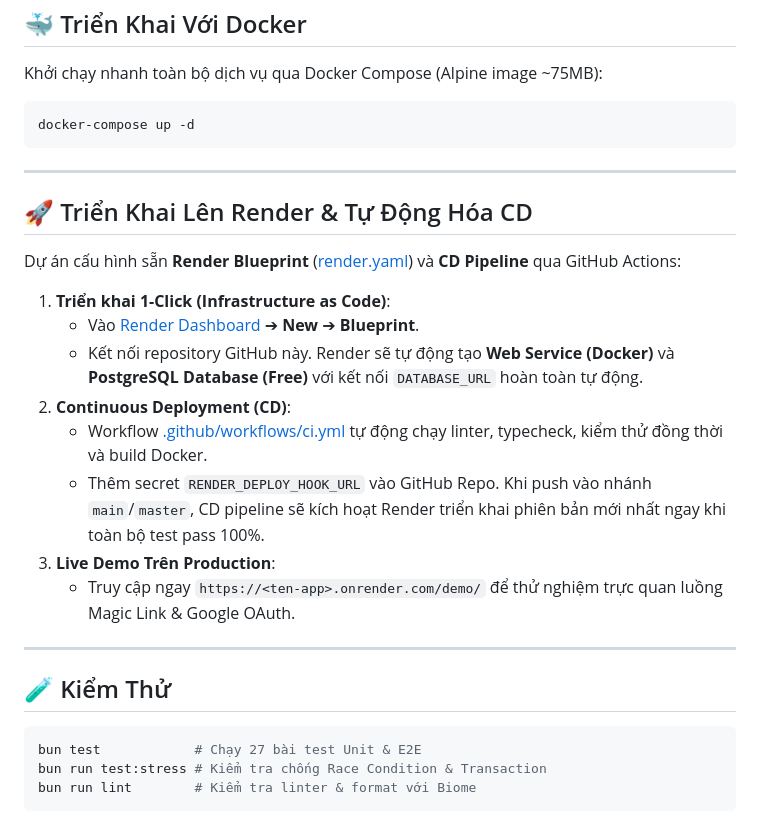
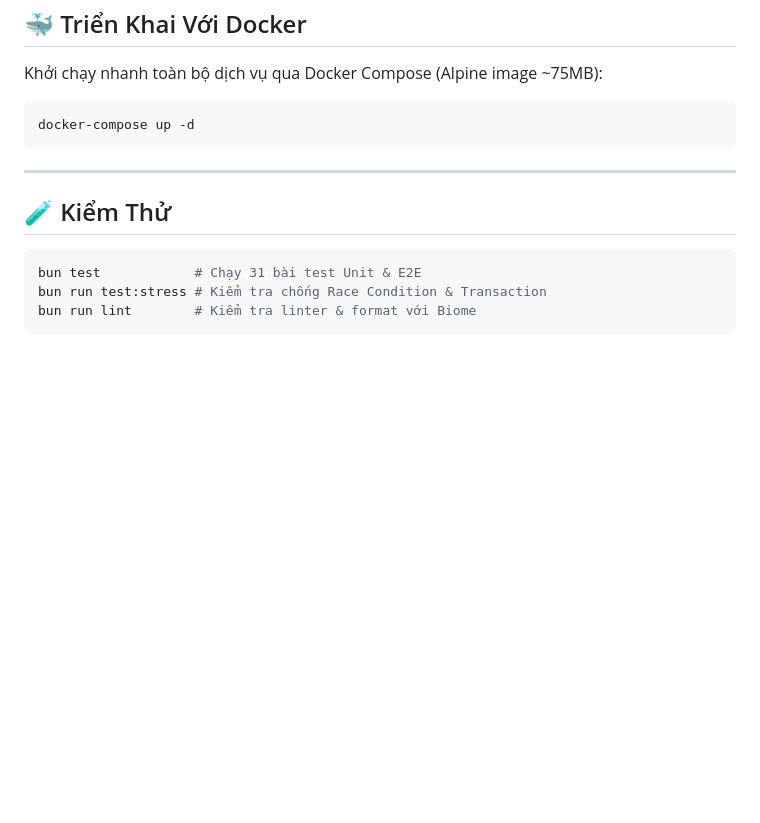
Before and after one commit to vucongchien/authservice, a Markdown page: README.md, the part around the change. GitHub-like rendering; blank space fills up the shorter version.

Commit message:
docs: remove Render deployment section from README

````diff
--- a/README.md
+++ b/README.md
@@ -160,24 +160,10 @@ docker-compose up -d
 
 ---
 
-## 🚀 Triển Khai Lên Render & Tự Động Hóa CD
-
-Dự án cấu hình sẵn **Render Blueprint** ([render.yaml](render.yaml)) và **CD Pipeline** qua GitHub Actions:
-1. **Triển khai 1-Click (Infrastructure as Code)**:
-   - Vào [Render Dashboard](https://dashboard.render.com/) ➔ **New** ➔ **Blueprint**.
-   - Kết nối repository GitHub này. Render sẽ tự động tạo **Web Service (Docker)** và **PostgreSQL Database (Free)** với kết nối `DATABASE_URL` hoàn toàn tự động.
-2. **Continuous Deployment (CD)**:
-   - Workflow [.github/workflows/ci.yml](.github/workflows/ci.yml) tự động chạy linter, typecheck, kiểm thử đồng thời và build Docker.
-   - Thêm secret `RENDER_DEPLOY_HOOK_URL` vào GitHub Repo. Khi push vào nhánh `main`/`master`, CD pipeline sẽ kích hoạt Render triển khai phiên bản mới nhất ngay khi toàn bộ test pass 100%.
-3. **Live Demo Trên Production**:
-   - Truy cập ngay `https://<ten-app>.onrender.com/demo/` để thử nghiệm trực quan luồng Magic Link & Google OAuth.
-
----
-
 ## 🧪 Kiểm Thử
 
 ```bash
-bun test            # Chạy 27 bài test Unit & E2E
+bun test            # Chạy 31 bài test Unit & E2E
 bun run test:stress # Kiểm tra chống Race Condition & Transaction
 bun run lint        # Kiểm tra linter & format với Biome
 ```
````
